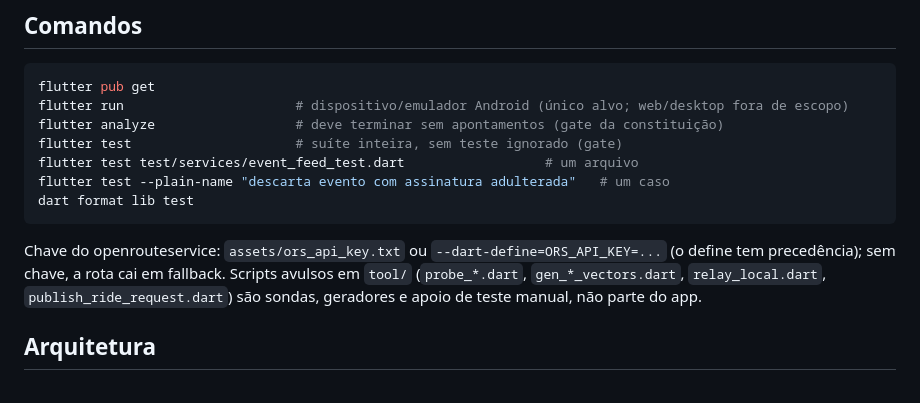
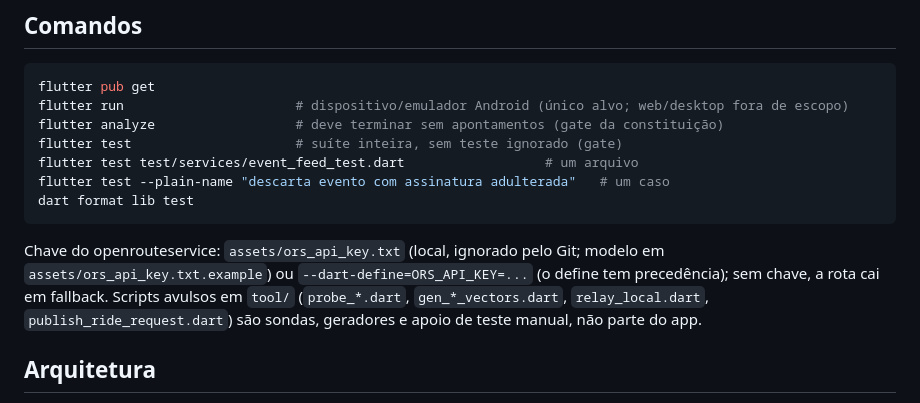
Before and after one commit to ozmartins/RideRelayDriver, a Markdown page: CLAUDE.md, the part around the change. Rendered like a GitHub page.

Commit message:
Atualiza o CLAUDE.md com o novo local da chave do openrouteservice
Co-Authored-By: Claude Sonnet 5.5 <noreply@anthropic.com>

````diff
--- a/CLAUDE.md
+++ b/CLAUDE.md
@@ -16,7 +16,7 @@ flutter test --plain-name "descarta evento com assinatura adulterada"   # um cas
 dart format lib test
 ```
 
-Chave do openrouteservice: `assets/ors_api_key.txt` ou `--dart-define=ORS_API_KEY=...` (o define tem precedência); sem chave, a rota cai em fallback. Scripts avulsos em `tool/` (`probe_*.dart`, `gen_*_vectors.dart`, `relay_local.dart`, `publish_ride_request.dart`) são sondas, geradores e apoio de teste manual, não parte do app.
+Chave do openrouteservice: `assets/ors_api_key.txt` (local, ignorado pelo Git; modelo em `assets/ors_api_key.txt.example`) ou `--dart-define=ORS_API_KEY=...` (o define tem precedência); sem chave, a rota cai em fallback. Scripts avulsos em `tool/` (`probe_*.dart`, `gen_*_vectors.dart`, `relay_local.dart`, `publish_ride_request.dart`) são sondas, geradores e apoio de teste manual, não parte do app.
 
 ## Arquitetura
 
````
